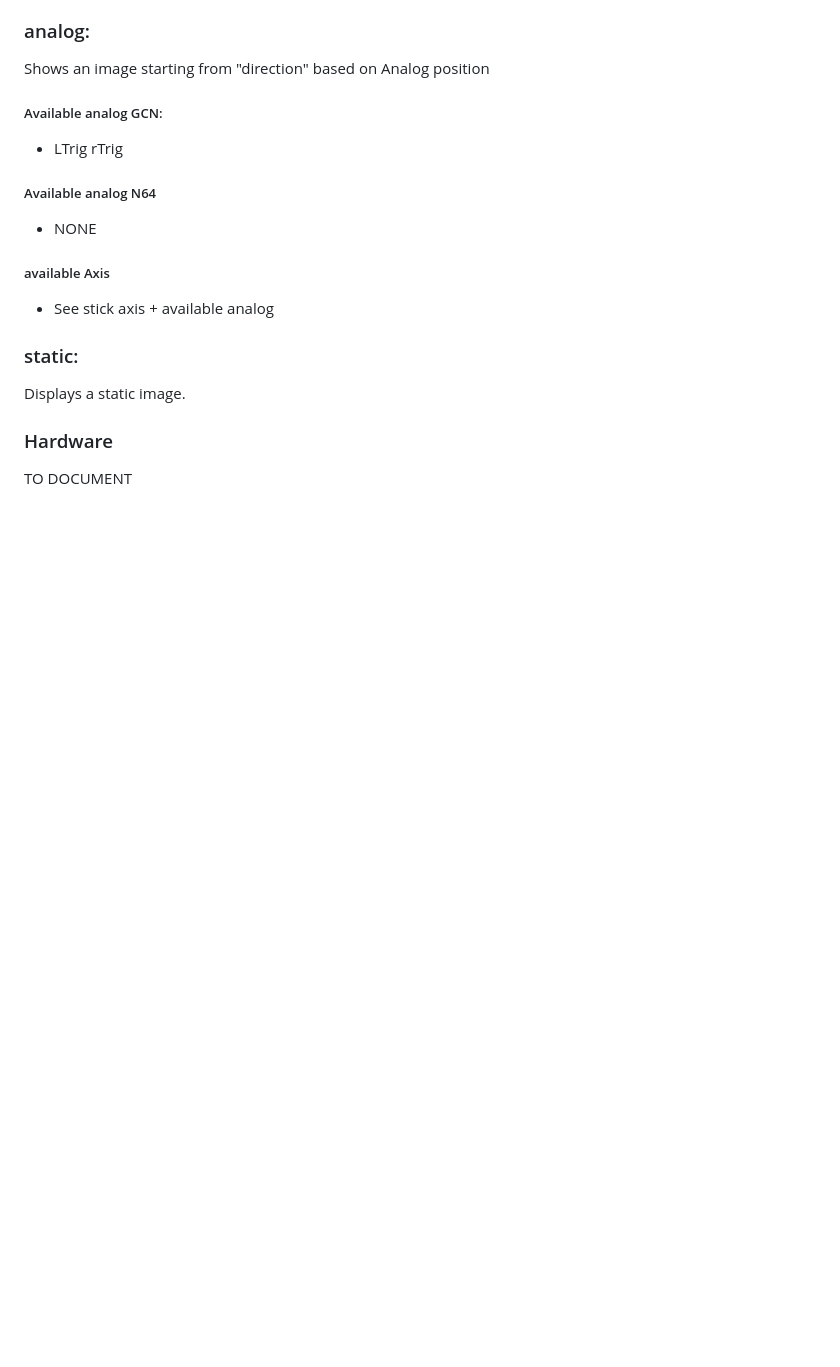
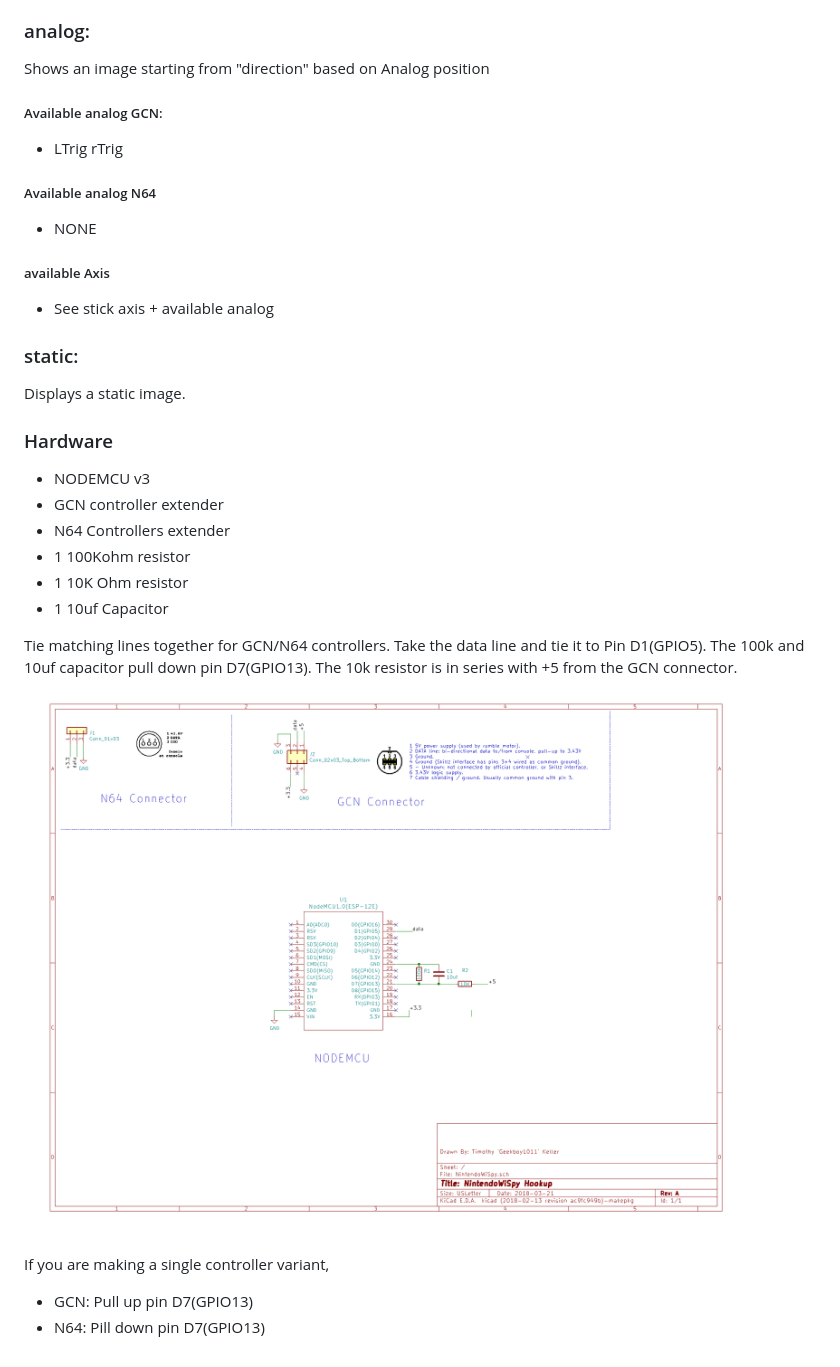
Before and after one commit to geekbozu/NintendoWiSpy, a Markdown page: ReadMe.md, the part around the change. GitHub-like rendering; pictures changed too: hardware/Schematic.png (added); blank space fills up the shorter version.

Commit message:
Added hardware documentation Updated readme

```diff
--- a/ReadMe.md
+++ b/ReadMe.md
@@ -136,4 +136,16 @@ Shows an image starting from "direction" based on Analog position
 Displays a static image.
 
 ### Hardware
-TO DOCUMENT
+- NODEMCU v3
+- GCN controller extender
+- N64 Controllers extender
+- 1 100Kohm resistor
+- 1 10K Ohm resistor
+- 1 10uf Capacitor
+
+Tie matching lines together for GCN/N64 controllers. Take the data line and tie it to Pin D1(GPIO5). The 100k and 10uf capacitor pull down pin D7(GPIO13). The 10k resistor is in series with +5 from the GCN connector.
+![Schematic](hardware/Schematic.png)
+
+If you are making a single controller variant,
+- GCN: Pull up pin D7(GPIO13)
+- N64: Pill down pin D7(GPIO13)
```
Also changed, not shown: 4 other files.
